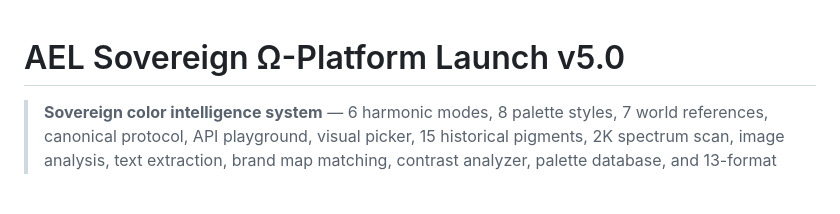
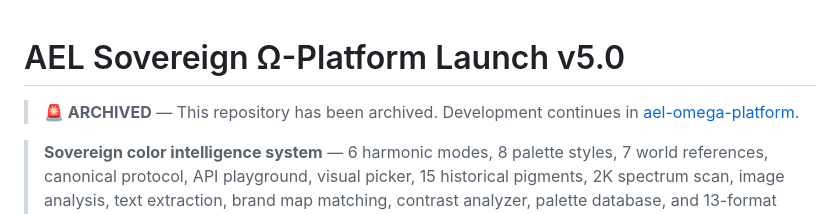
Before and after one commit to aymanelmasryael/ael-color-os, a Markdown page: README.md, the part around the change. Drawn GitHub-style; blank space fills up the shorter version.

Commit message:
Archive repo — superseded by ael-omega-platform
Co-authored-by: ayman elmasry <info@aymanelmasry.com>

```diff
--- a/README.md
+++ b/README.md
@@ -1,4 +1,6 @@
 # AEL Sovereign Ω-Platform Launch v5.0
+
+> **🚨 ARCHIVED** — This repository has been archived. Development continues in [ael-omega-platform](https://github.com/aymanelmasryael/ael-omega-platform).
 
 > **Sovereign color intelligence system** — 6 harmonic modes, 8 palette styles, 7 world references, canonical protocol, API playground, visual picker, 15 historical pigments, 2K spectrum scan, image analysis, text extraction, brand map matching, contrast analyzer, palette database, and 13-format export.
 > Powered by the **AEL Color Intelligence Engine v5.0**.
```
